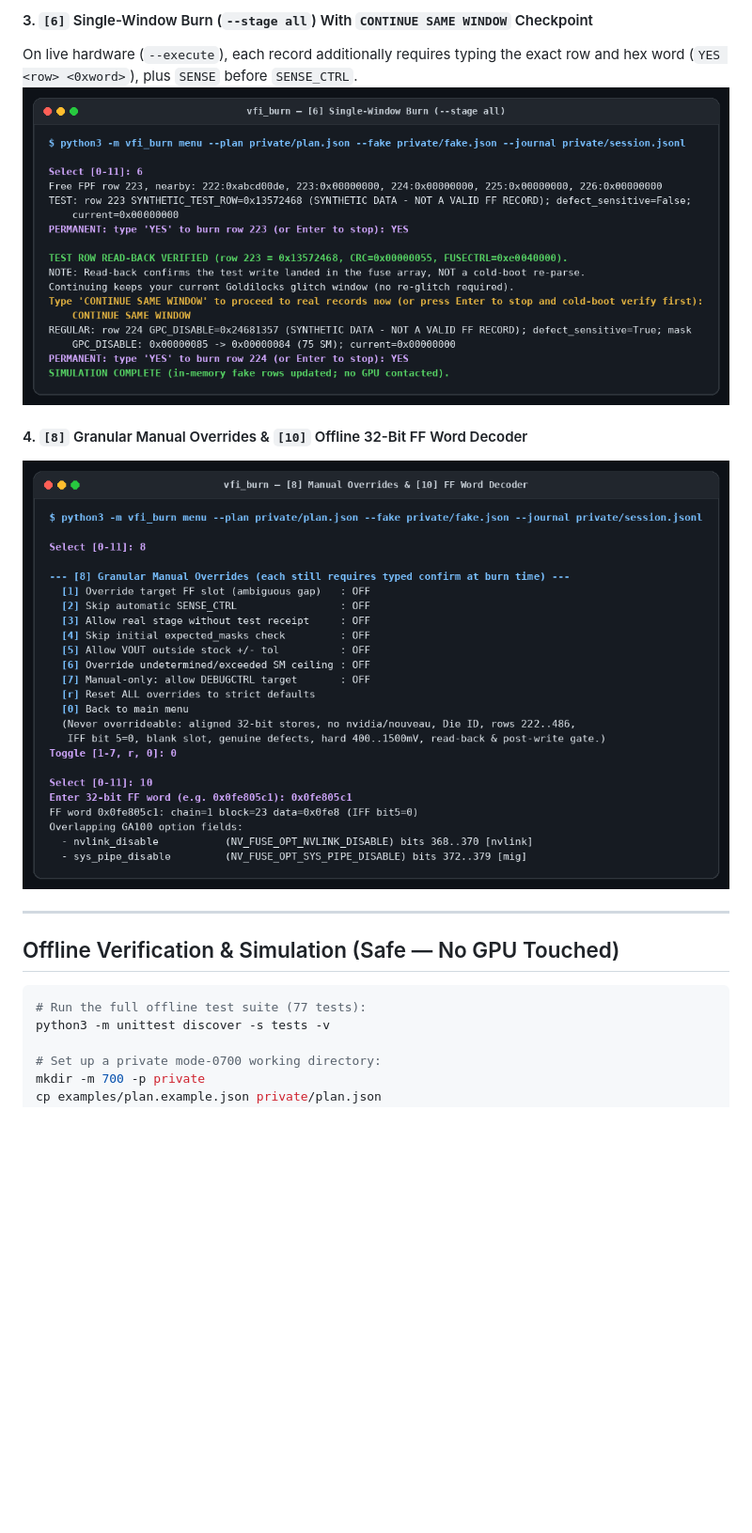
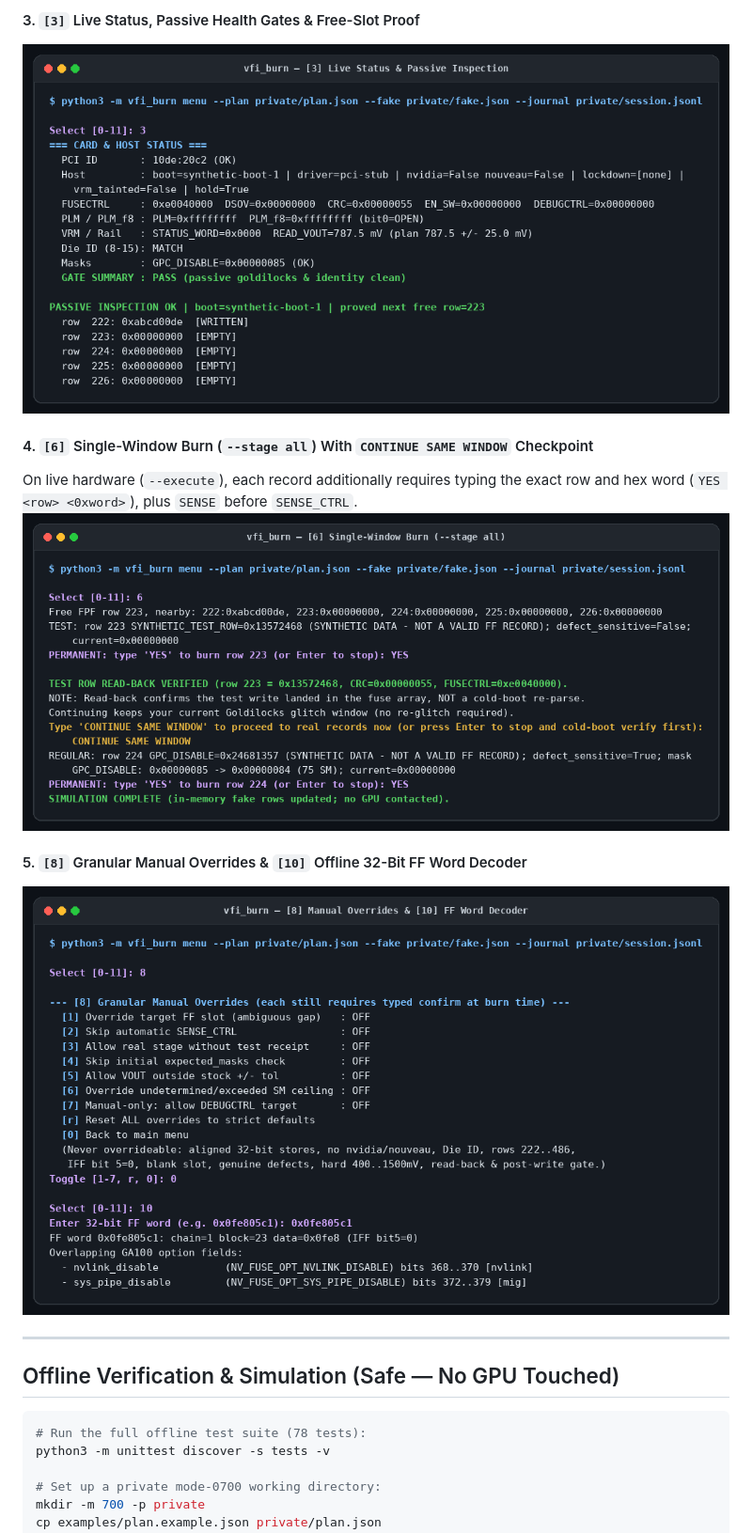
Before and after one commit to scrameta/cmp170hx-burn-tool, a Markdown page: README.md, the part around one of its changes. Shown at 94% size. Drawn GitHub-style; blank space fills up the shorter version.

````diff
--- a/README.md
+++ b/README.md
@@ -120,17 +121,20 @@ The menu wraps every CLI workflow with the exact same safety gates, `fsync`ed JS
 
-#### 3. `[6]` Single-Window Burn (`--stage all`) With `CONTINUE SAME WINDOW` Checkpoint
+#### 3. `[3]` Live Status, Passive Health Gates & Free-Slot Proof
+![vfi_burn Live Status and Passive Inspection](docs/screenshots/03-status-inspect.png)
+
+#### 4. `[6]` Single-Window Burn (`--stage all`) With `CONTINUE SAME WINDOW` Checkpoint
 On live hardware (`--execute`), each record additionally requires typing the exact row and hex word (`YES <row> <0xword>`), plus `SENSE` before `SENSE_CTRL`.
-![vfi_burn Single-Window Burn Walkthrough](docs/screenshots/03-single-window-burn.png)
+![vfi_burn Single-Window Burn Walkthrough](docs/screenshots/04-single-window-burn.png)
 
-#### 4. `[8]` Granular Manual Overrides & `[10]` Offline 32-Bit FF Word Decoder
-![vfi_burn Manual Overrides and FF Word Decoder](docs/screenshots/04-overrides-and-decode.png)
+#### 5. `[8]` Granular Manual Overrides & `[10]` Offline 32-Bit FF Word Decoder
+![vfi_burn Manual Overrides and FF Word Decoder](docs/screenshots/05-overrides-and-decode.png)
 
 ---
 
 ## Offline Verification & Simulation (Safe — No GPU Touched)
 
 ```bash
-# Run the full offline test suite (77 tests):
+# Run the full offline test suite (78 tests):
 python3 -m unittest discover -s tests -v
 
 # Set up a private mode-0700 working directory:
````
Also changed, not shown: other parts of README.md (+5 -4 lines), docs/screenshots/01-main-menu.png, docs/screenshots/02-review-plan.png (added), docs/screenshots/03-status-inspect.png (renamed from docs/screenshots/02-status-inspect.png), docs/screenshots/04-single-window-burn.png (renamed from docs/screenshots/03-single-window-burn.png), docs/screenshots/05-overrides-and-decode.png (renamed from docs/screenshots/04-overrides-and-decode.png), 5 other files.
